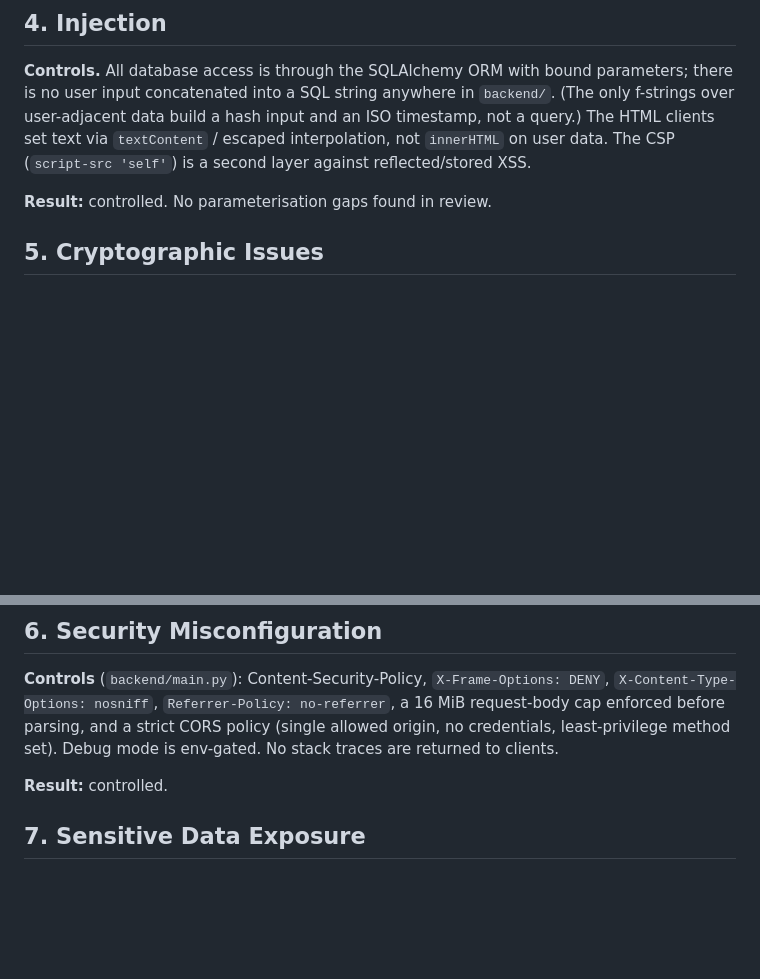
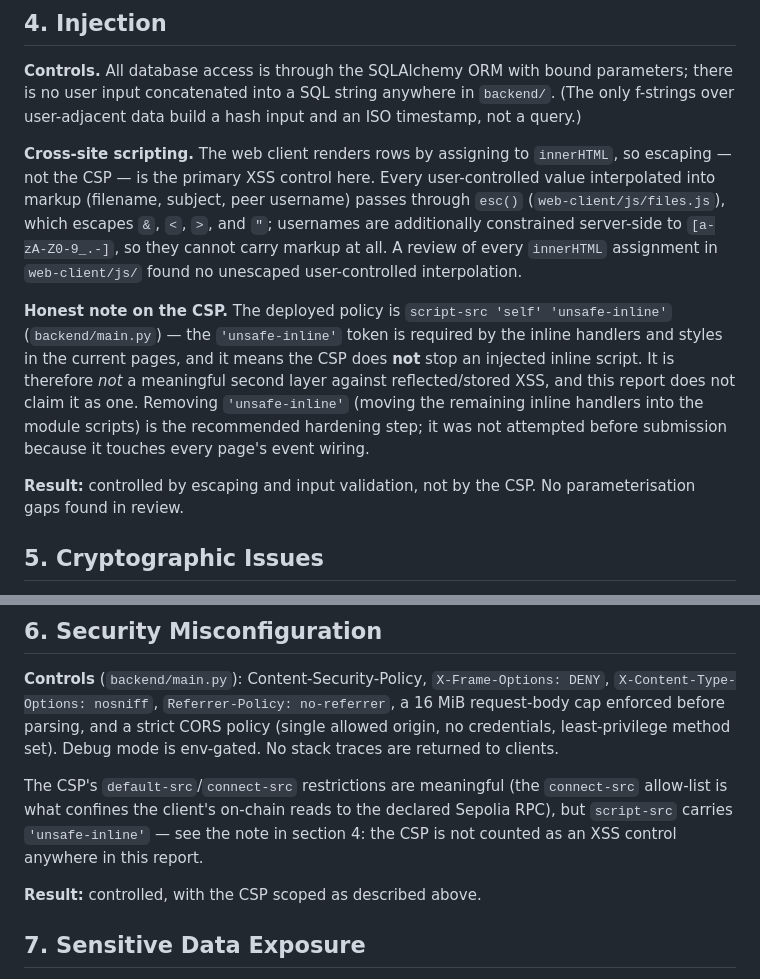
Before and after one commit to mahdi-m10/secure-mailbox, a Markdown page: docs/pentest-report.md, 2 parts joined by grey strips. GitHub-like rendering; blank space fills up the shorter version.

Commit message:
Correct CSP claims: it is not an XSS control, escaping is
The pentest report claimed the CSP was 'script-src self' and 'a second
layer against reflected/stored XSS'. The deployed policy is actually
script-src 'self' 'unsafe-inline' (backend/main.py), which permits
injected inline scripts - so the claim both misquoted the policy and
credited it with protection it does not provide.

Section 4 now describes the real control: every user-controlled value
interpolated into innerHTML passes through esc() in web-client/js, and
usernames are server-constrained to [a-zA-Z0-9_.-]; a review of every
innerHTML assignment found no unescaped interpolation. The CSP's actual
value (confining connect-src to the app origin plus the declared Sepolia
RPC) is stated without overreach, and removing 'unsafe-inline' is
recorded as the recommended hardening step.

network-architecture.md's CSP row now quotes the full policy instead of
omitting script-src/style-src, and crypto-design.md no longer cites the
CSP as the mitigation for localStorage token exposure.

```diff
--- a/docs/pentest-report.md
+++ b/docs/pentest-report.md
@@ -99,11 +99,29 @@ malformed field is rejected with 422 before any handler logic runs.
 **Controls.** All database access is through the SQLAlchemy ORM with bound
 parameters; there is no user input concatenated into a SQL string anywhere in
 `backend/`. (The only f-strings over user-adjacent data build a hash input
-and an ISO timestamp, not a query.) The HTML clients set text via
-`textContent` / escaped interpolation, not `innerHTML` on user data. The CSP
-(`script-src 'self'`) is a second layer against reflected/stored XSS.
+and an ISO timestamp, not a query.)
 
-**Result:** controlled. No parameterisation gaps found in review.
+**Cross-site scripting.** The web client renders rows by assigning to
+`innerHTML`, so escaping — not the CSP — is the primary XSS control here.
+Every user-controlled value interpolated into markup (filename, subject,
+peer username) passes through `esc()` (`web-client/js/files.js`), which
+escapes `&`, `<`, `>`, and `"`; usernames are additionally constrained
+server-side to `[a-zA-Z0-9_.-]`, so they cannot carry markup at all. A
+review of every `innerHTML` assignment in `web-client/js/` found no
+unescaped user-controlled interpolation.
+
+**Honest note on the CSP.** The deployed policy is
+`script-src 'self' 'unsafe-inline'` (`backend/main.py`) — the
+`'unsafe-inline'` token is required by the inline handlers and styles in
+the current pages, and it means the CSP does **not** stop an injected
+inline script. It is therefore *not* a meaningful second layer against
+reflected/stored XSS, and this report does not claim it as one. Removing
+`'unsafe-inline'` (moving the remaining inline handlers into the module
+scripts) is the recommended hardening step; it was not attempted before
+submission because it touches every page's event wiring.
+
+**Result:** controlled by escaping and input validation, not by the CSP.
+No parameterisation gaps found in review.
 
 ## 5. Cryptographic Issues
 
@@ -136,7 +154,13 @@ DENY`, `X-Content-Type-Options: nosniff`, `Referrer-Policy: no-referrer`, a
 (single allowed origin, no credentials, least-privilege method set). Debug
 mode is env-gated. No stack traces are returned to clients.
 
-**Result:** controlled.
+The CSP's `default-src`/`connect-src` restrictions are meaningful (the
+`connect-src` allow-list is what confines the client's on-chain reads to
+the declared Sepolia RPC), but `script-src` carries `'unsafe-inline'` — see
+the note in section 4: the CSP is not counted as an XSS control anywhere in
+this report.
+
+**Result:** controlled, with the CSP scoped as described above.
 
 ## 7. Sensitive Data Exposure
 
```
Also changed, not shown: docs/crypto-design.md (+4 -1 lines), docs/network-architecture.md (+1 -1 lines).
